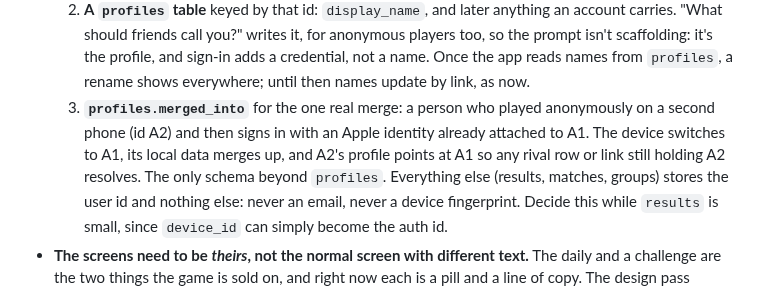
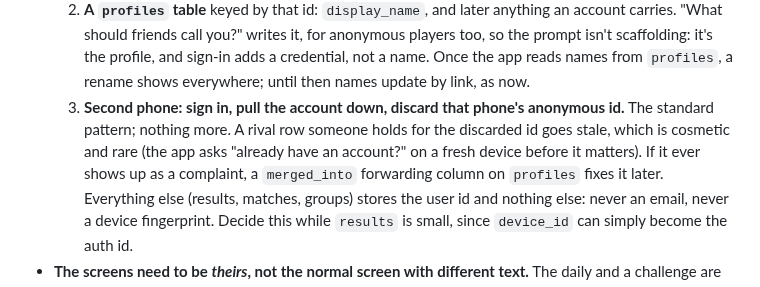
Before and after one commit to abematt/movie-chain, a Markdown page: docs/ROADMAP.md, the part around the change. GitHub-like rendering.

Commit message:
Roadmap: identity is the standard pattern; drop merged_into
Co-Authored-By: Claude Fable 5.1 <noreply@anthropic.com>

```diff
--- a/docs/ROADMAP.md
+++ b/docs/ROADMAP.md
@@ -290,11 +290,11 @@ list and the name prompt are first-pass, built for the mechanic.
      too, so the prompt isn't scaffolding: it's the profile, and sign-in adds a credential,
      not a name. Once the app reads names from `profiles`, a rename shows everywhere;
      until then names update by link, as now.
-  3. **`profiles.merged_into`** for the one real merge: a person who played anonymously
-     on a second phone (id A2) and then signs in with an Apple identity already attached
-     to A1. The device switches to A1, its local data merges up, and A2's profile points
-     at A1 so any rival row or link still holding A2 resolves. The only schema beyond
-     `profiles`.
+  3. **Second phone: sign in, pull the account down, discard that phone's anonymous id.**
+     The standard pattern; nothing more. A rival row someone holds for the discarded id
+     goes stale, which is cosmetic and rare (the app asks "already have an account?" on
+     a fresh device before it matters). If it ever shows up as a complaint, a
+     `merged_into` forwarding column on `profiles` fixes it later.
   Everything else (results, matches, groups) stores the user id and nothing else: never
   an email, never a device fingerprint. Decide this while `results` is small, since
   `device_id` can simply become the auth id.
```
